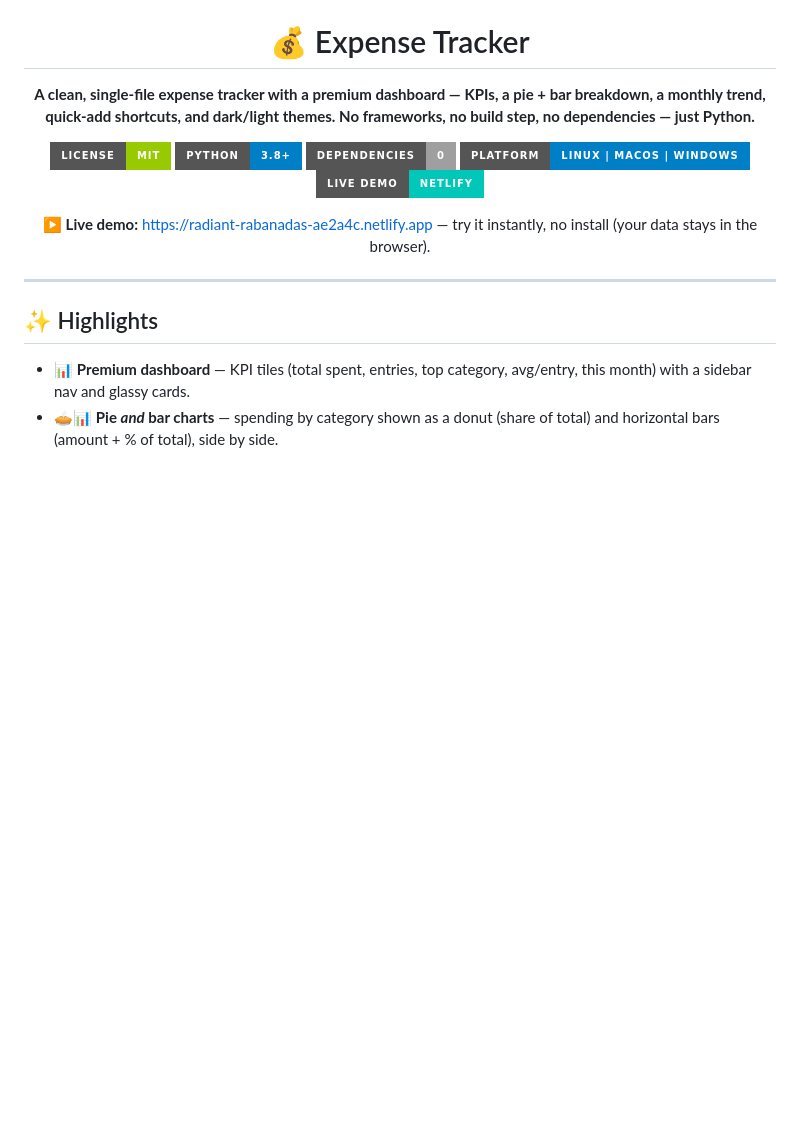
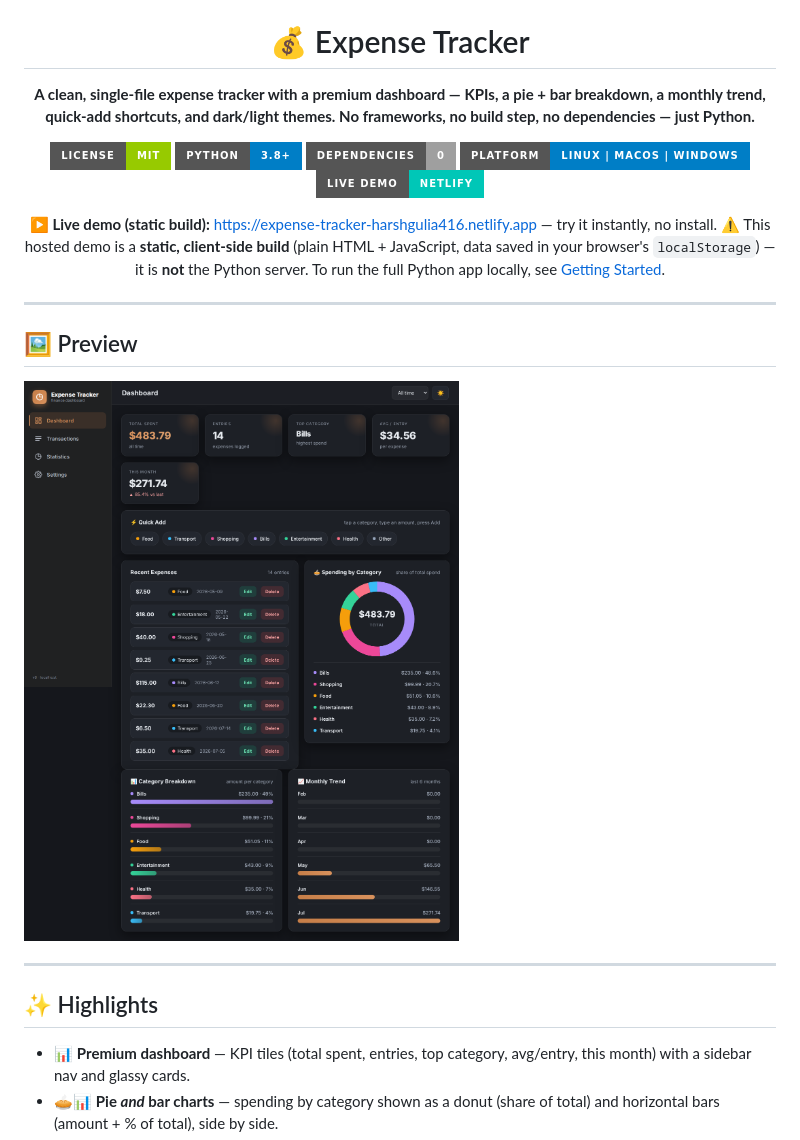
Before and after one commit to Harshguliag416/Expense-Tracker, a Markdown page: README.md, the part around one of its changes. GitHub-like rendering; pictures changed too: preview.png (added); badges without logos; blank space fills up the shorter version.

```diff
--- a/README.md
+++ b/README.md
@@ -12,7 +12,13 @@
 
-▶ **Live demo:** https://radiant-rabanadas-ae2a4c.netlify.app — try it instantly, no install (your data stays in the browser).
+▶ **Live demo (static build):** https://expense-tracker-harshgulia416.netlify.app — try it instantly, no install. ⚠️ This hosted demo is a **static, client-side build** (plain HTML + JavaScript, data saved in your browser's `localStorage`) — it is **not** the Python server. To run the full Python app locally, see [Getting Started](#-getting-started).
 
 </div>
+
+---
+
+## 🖼️ Preview
+
+![Expense Tracker dashboard](preview.png)
 
 ---
 
```
Also changed, not shown: other parts of README.md (+2 -2 lines), 2 other files.
